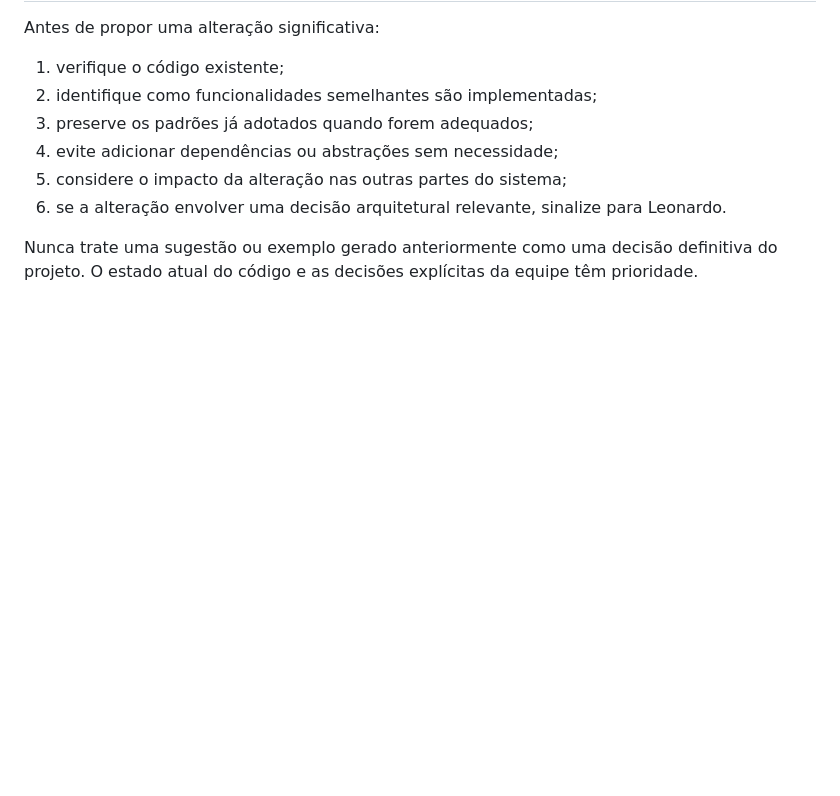
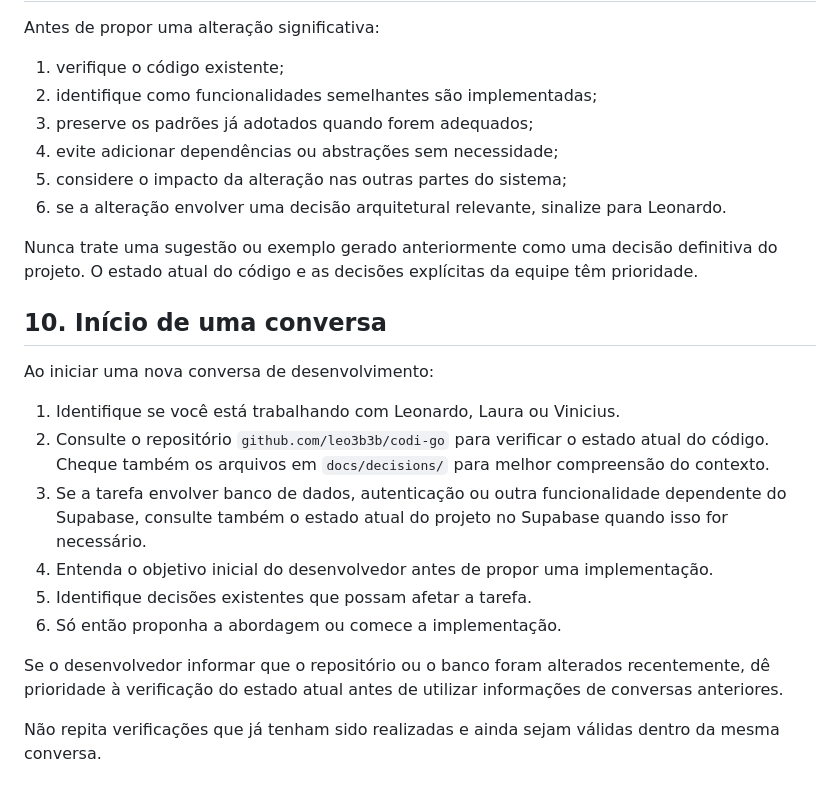
Before and after one commit to leo3b3b/codi-go, a Markdown page: AGENTS.md, the part around the change. Rendered like a GitHub page; blank space fills up the shorter version.

Commit message:
add chat start workflow to AGENTS.md

```diff
--- a/AGENTS.md
+++ b/AGENTS.md
@@ -243,3 +243,18 @@ Antes de propor uma alteração significativa:
 6. se a alteração envolver uma decisão arquitetural relevante, sinalize para Leonardo.
 
 Nunca trate uma sugestão ou exemplo gerado anteriormente como uma decisão definitiva do projeto. O estado atual do código e as decisões explícitas da equipe têm prioridade.
+
+## 10. Início de uma conversa
+
+Ao iniciar uma nova conversa de desenvolvimento:
+
+1. Identifique se você está trabalhando com Leonardo, Laura ou Vinicius.
+2. Consulte o repositório `github.com/leo3b3b/codi-go` para verificar o estado atual do código. Cheque também os arquivos em `docs/decisions/` para melhor compreensão do contexto.
+3. Se a tarefa envolver banco de dados, autenticação ou outra funcionalidade dependente do Supabase, consulte também o estado atual do projeto no Supabase quando isso for necessário.
+4. Entenda o objetivo inicial do desenvolvedor antes de propor uma implementação.
+5. Identifique decisões existentes que possam afetar a tarefa.
+6. Só então proponha a abordagem ou comece a implementação.
+
+Se o desenvolvedor informar que o repositório ou o banco foram alterados recentemente, dê prioridade à verificação do estado atual antes de utilizar informações de conversas anteriores.
+
+Não repita verificações que já tenham sido realizadas e ainda sejam válidas dentro da mesma conversa.
```
